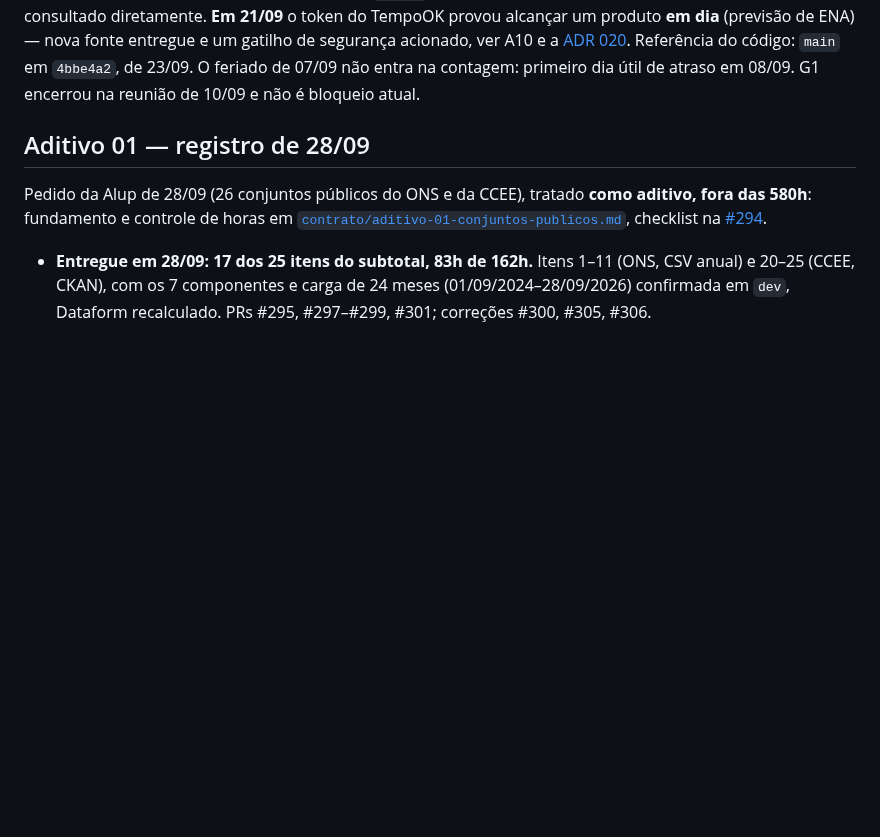
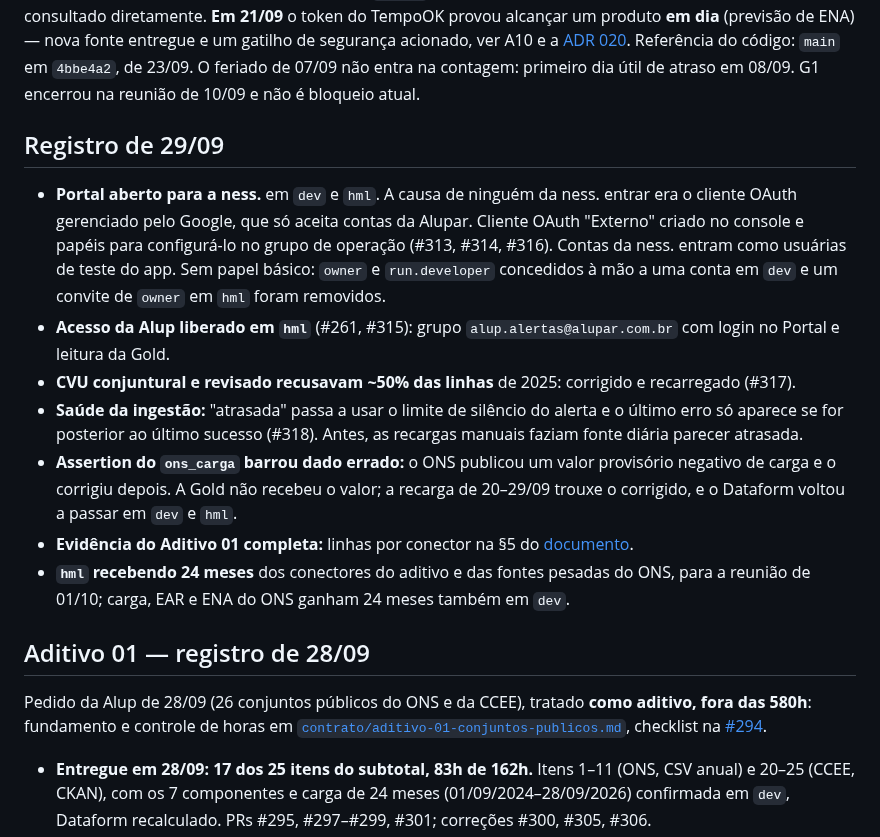
Before and after one commit to nessenergy/Alupdatalake, a Markdown page: docs/status.md, the part around the change. GitHub-like rendering; blank space fills up the shorter version.

```diff
--- a/docs/status.md
+++ b/docs/status.md
@@ -37,6 +37,31 @@ diretamente. **Em 21/09** o token do TempoOK provou alcançar um produto **em di
 A10 e a [ADR 020](arquitetura/decisoes/020-token-tempook-rotacao-na-producao.md).
 Referência do código: `main` em `4bbe4a2`, de 23/09. O feriado de 07/09 não entra na contagem: primeiro dia útil de atraso
 em 08/09. G1 encerrou na reunião de 10/09 e não é bloqueio atual.
+
+## Registro de 29/09
+
+- **Portal aberto para a ness.** em `dev` e `hml`. A causa de ninguém da ness.
+  entrar era o cliente OAuth gerenciado pelo Google, que só aceita contas da
+  Alupar. Cliente OAuth "Externo" criado no console e papéis para configurá-lo
+  no grupo de operação (#313, #314, #316). Contas da ness. entram como usuárias
+  de teste do app. Sem papel básico: `owner` e `run.developer` concedidos à mão
+  a uma conta em `dev` e um convite de `owner` em `hml` foram removidos.
+- **Acesso da Alup liberado em `hml`** (#261, #315): grupo
+  `alup.alertas@alupar.com.br` com login no Portal e leitura da Gold.
+- **CVU conjuntural e revisado recusavam ~50% das linhas** de 2025: corrigido
+  e recarregado (#317).
+- **Saúde da ingestão:** "atrasada" passa a usar o limite de silêncio do alerta
+  e o último erro só aparece se for posterior ao último sucesso (#318). Antes,
+  as recargas manuais faziam fonte diária parecer atrasada.
+- **Assertion do `ons_carga` barrou dado errado:** o ONS publicou um valor
+  provisório negativo de carga e o corrigiu depois. A Gold não recebeu o valor;
+  a recarga de 20–29/09 trouxe o corrigido, e o Dataform voltou a passar em
+  `dev` e `hml`.
+- **Evidência do Aditivo 01 completa:** linhas por conector na §5 do
+  [documento](contrato/aditivo-01-conjuntos-publicos.md).
+- **`hml` recebendo 24 meses** dos conectores do aditivo e das fontes pesadas do
+  ONS, para a reunião de 01/10; carga, EAR e ENA do ONS ganham 24 meses também
+  em `dev`.
 
 ## Aditivo 01 — registro de 28/09
 
```
Also changed, not shown: docs/contrato/aditivo-01-conjuntos-publicos.md (+33 -15 lines).
